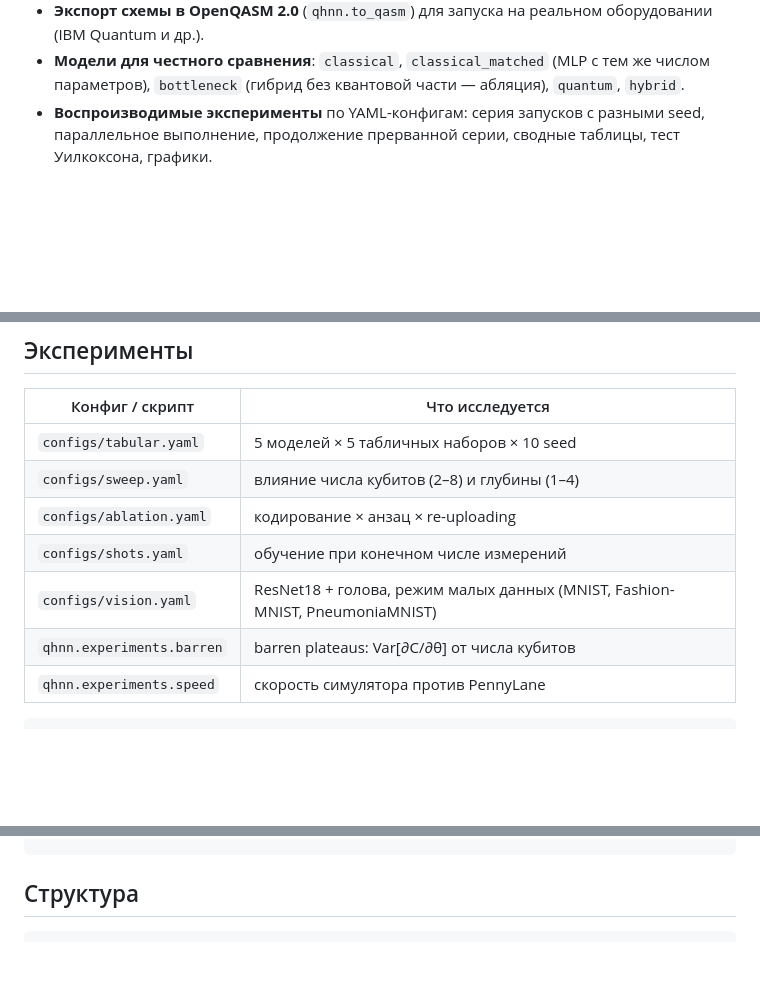
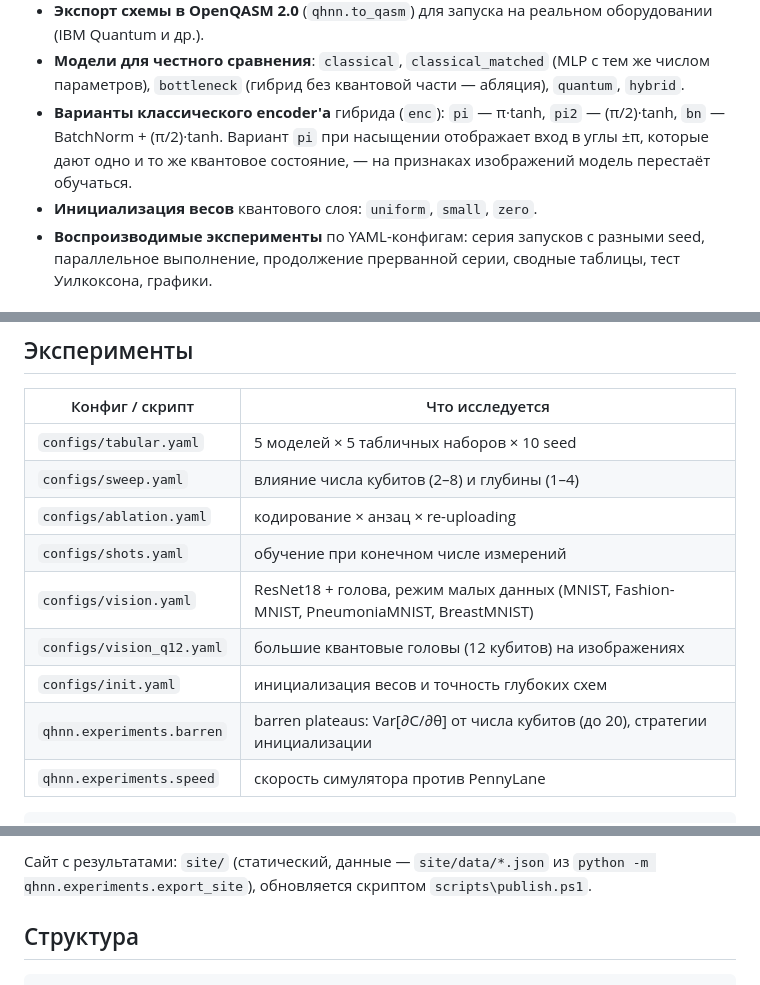
Before and after one commit to s11xt33n/qubick, a Markdown page: README.md, 3 parts joined by grey strips. GitHub-like rendering; blank space fills up the shorter version.

Commit message:
README: encoder, инициализация, серверный запуск, сайт

````diff
--- a/README.md
+++ b/README.md
@@ -22,6 +22,11 @@
 - **Модели для честного сравнения**: `classical`, `classical_matched`
   (MLP с тем же числом параметров), `bottleneck` (гибрид без квантовой
   части — абляция), `quantum`, `hybrid`.
+- **Варианты классического encoder'а** гибрида (`enc`): `pi` — π·tanh,
+  `pi2` — (π/2)·tanh, `bn` — BatchNorm + (π/2)·tanh. Вариант `pi` при
+  насыщении отображает вход в углы ±π, которые дают одно и то же квантовое
+  состояние, — на признаках изображений модель перестаёт обучаться.
+- **Инициализация весов** квантового слоя: `uniform`, `small`, `zero`.
 - **Воспроизводимые эксперименты** по YAML-конфигам: серия запусков
   с разными seed, параллельное выполнение, продолжение прерванной серии,
   сводные таблицы, тест Уилкоксона, графики.
@@ -59,8 +64,10 @@ python -m venv .venv
 | `configs/sweep.yaml` | влияние числа кубитов (2–8) и глубины (1–4) |
 | `configs/ablation.yaml` | кодирование × анзац × re-uploading |
 | `configs/shots.yaml` | обучение при конечном числе измерений |
-| `configs/vision.yaml` | ResNet18 + голова, режим малых данных (MNIST, Fashion-MNIST, PneumoniaMNIST) |
-| `qhnn.experiments.barren` | barren plateaus: Var[∂C/∂θ] от числа кубитов |
+| `configs/vision.yaml` | ResNet18 + голова, режим малых данных (MNIST, Fashion-MNIST, PneumoniaMNIST, BreastMNIST) |
+| `configs/vision_q12.yaml` | большие квантовые головы (12 кубитов) на изображениях |
+| `configs/init.yaml` | инициализация весов и точность глубоких схем |
+| `qhnn.experiments.barren` | barren plateaus: Var[∂C/∂θ] от числа кубитов (до 20), стратегии инициализации |
 | `qhnn.experiments.speed` | скорость симулятора против PennyLane |
 
 ```bash
@@ -74,3 +96,5 @@ python -m qhnn.experiments.analyze        # таблицы -> results/tables, р
+Сайт с результатами: `site/` (статический, данные — `site/data/*.json` из
+`python -m qhnn.experiments.export_site`), обновляется скриптом `scripts\publish.ps1`.
 
 ## Структура
 
````
Also changed, not shown: other parts of README.md (+15 -0 lines).
